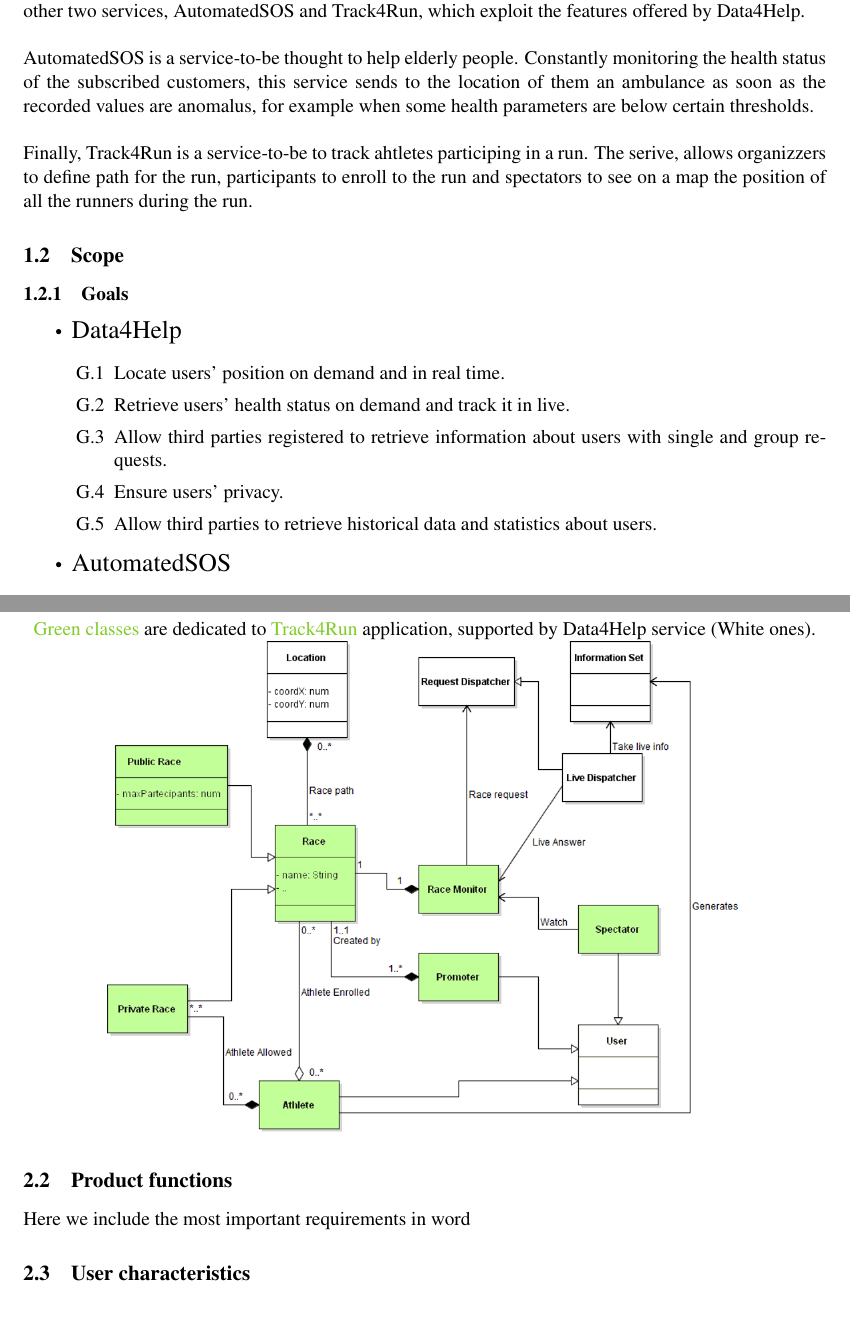
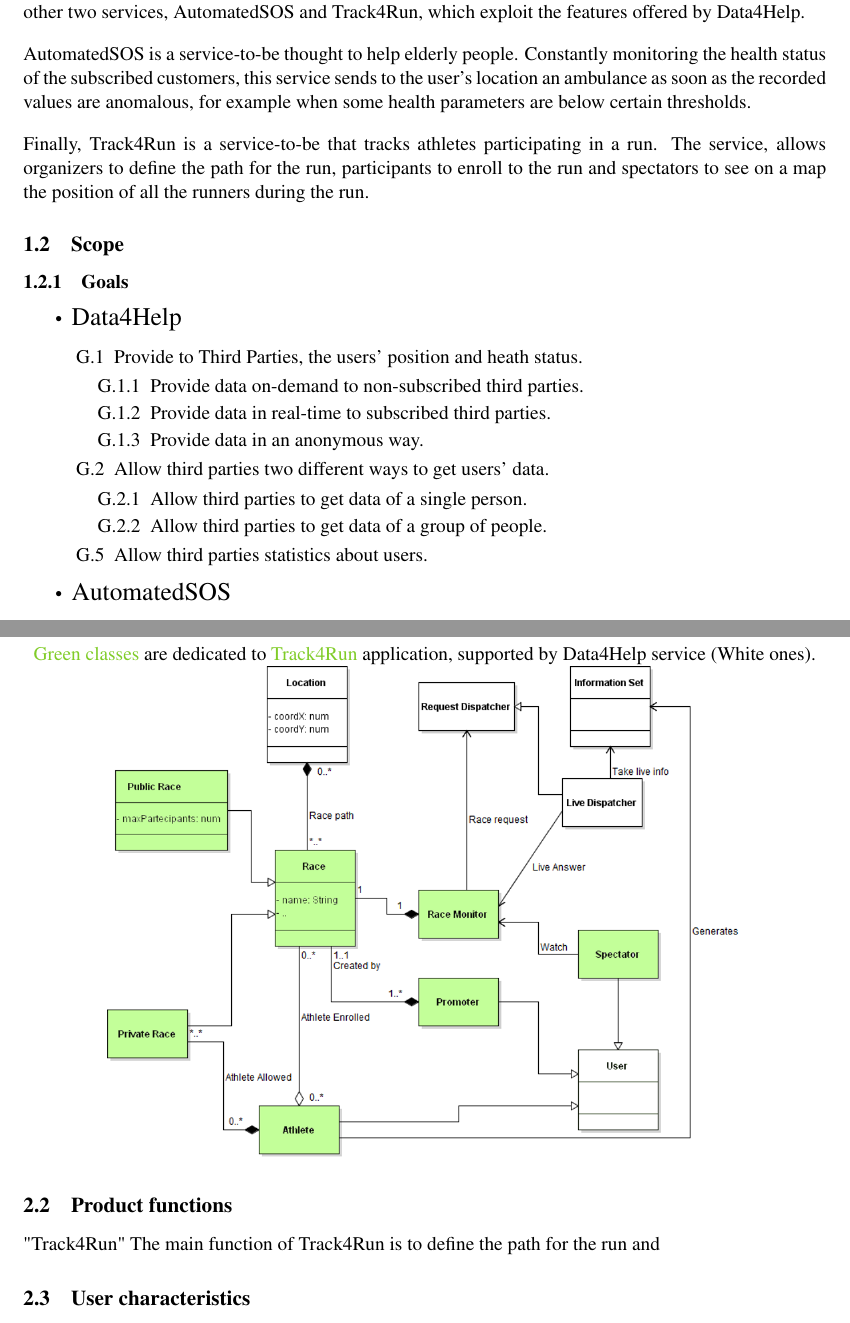
Before and after one commit to lucaalessandrelli/trackme, a LaTeX document (LaTeXFolder/main.tex, which reads LaTeXFolder/Files/introduction.tex, LaTeXFolder/Files/overview.tex): two parts of pages 6 and 9 of 16, joined at a grey line, cut so that both start at the same text. Compiled offline with pdfLaTeX; a LaTeX package or settings file that is missing is left out.

Commit message:
Modified RevisioneComplessiva document and adjusted goals in latex

```diff
--- a/LaTeXFolder/Files/introduction.tex
+++ b/LaTeXFolder/Files/introduction.tex
@@ -5,21 +5,29 @@ The following Requirements Analysis and Specification Document examines a possib
 Data4Help is a location-based health information service-to-be that allows third parties to monitor the location and health status of individuals. The given problem is to design and develop this service and other two services, AutomatedSOS and Track4Run, which exploit the features offered by Data4Help.
 \bigbreak
 \noindent
-AutomatedSOS is a service-to-be thought to help elderly people. Constantly monitoring the health status of the subscribed customers, this service sends to the location of them an ambulance as soon as the recorded values are anomalus, for example when some health parameters are below certain thresholds.
+AutomatedSOS is a service-to-be thought to help elderly people. Constantly monitoring the health status of the subscribed customers, this service sends to the user's location an ambulance as soon as the recorded values are anomalous, for example when some health parameters are below certain thresholds.
 \bigbreak
 \noindent
-Finally, Track4Run is a service-to-be to track ahtletes participing in a run. The serive, allows organizzers to define path for the run, participants to enroll to the run and spectators to see on a map the position of all the runners during the run.
+Finally, Track4Run is a service-to-be that tracks athletes participating in a run. The service, allows organizers to define the path for the run, participants to enroll to the run and spectators to see on a map the position of all the runners during the run.
 \subsection{Scope}
 \subsubsection{Goals}
 
 \begin{enumerate}
 \item[•] {\Large Data4Help}
 	\begin{enumerate}
-		\item [G.1] Locate users' position on demand and in real time.
-		\item [G.2] Retrieve users’ health status on demand and track it in live.
-		\item [G.3] Allow third parties registered to retrieve information about users with 				single and group requests.
-		\item [G.4] Ensure users' privacy.
-		\item [G.5] Allow third parties to retrieve historical data and statistics about 				users.
+		\item [G.1] Provide to Third Parties, the users' position and heath status.
+		\begin{enumerate}
+		\item [G.1.1] Provide data on-demand to non-subscribed third parties.
+		\item [G.1.2] Provide data in real-time to subscribed third parties.
+		\item [G.1.3] Provide data in an anonymous way.
+		\end{enumerate}
+		\item [G.2] Allow third parties two different ways to get users' data.
+		\begin{enumerate}
+		\item [G.2.1] Allow third parties to get data of a single person.
+		\item [G.2.2] Allow third parties to get data of a group of people.
+		\end{enumerate}
+
+		\item [G.5] Allow third parties statistics about users.
 	\end{enumerate}
 
 \item[•] {\Large AutomatedSOS}
--- a/LaTeXFolder/Files/overview.tex
+++ b/LaTeXFolder/Files/overview.tex
@@ -18,7 +18,8 @@ White class are dedicated to perform Data4Help service, the other two applicatio
 
 
 \subsection{Product functions}
-Here we include the most important requirements in word
+"Track4Run"
+The main function of Track4Run is to define the path for the run and
 
 \subsection{User characteristics}
 \begin{enumerate}
```
Also changed, not shown: LaTeXFolder/main.pdf, 7 other files.
